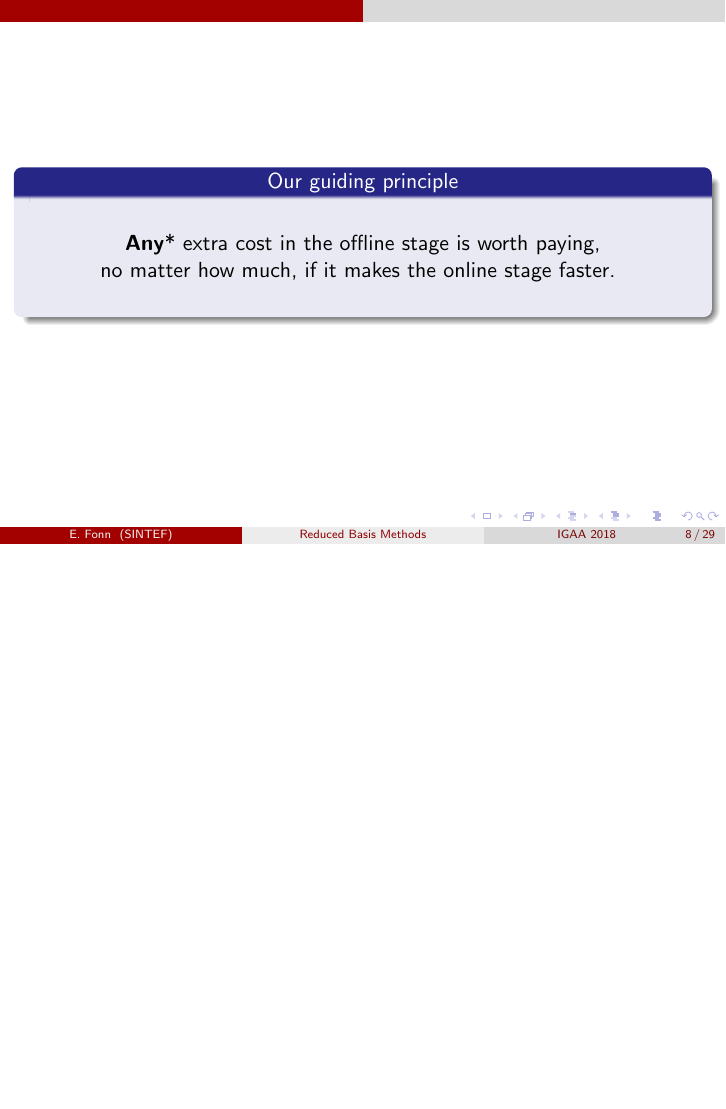
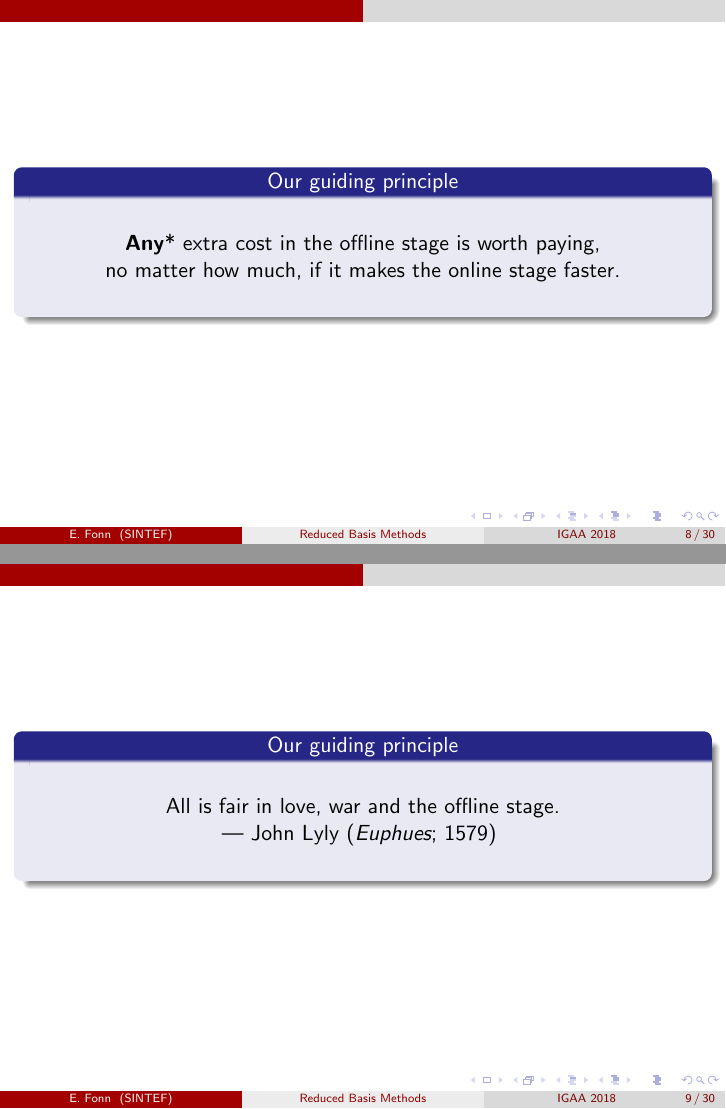
Before and after one commit to TheBB/latex-igaa-2018, LaTeX slides (pres/pres.tex): page 8 of 44 before the commit and pages 8 and 9 of 45 after it, the two joined at a grey line, the shorter picture padded with empty space. Compiled offline with pdfLaTeX.

Commit message:
Add joke

```diff
--- a/pres/pres.tex
+++ b/pres/pres.tex
@@ -273,7 +273,18 @@
     \begin{center}
       \vspace{5mm}
       \textbf{Any}* extra cost in the offline stage is worth paying, \\
-      no matter how much, if it makes the online stage faster.
+      no matter how much, if it makes the online stage faster. \\
+      \vspace{5mm}
+    \end{center}
+  \end{block}
+\end{frame}
+
+\begin{frame}
+  \begin{block}{\centering Our guiding principle}
+    \begin{center}
+      \vspace{5mm}
+      All is fair in love, war and the offline stage. \\
+      --- John Lyly (\emph{Euphues}; 1579)
       \vspace{5mm}
     \end{center}
   \end{block}
```
